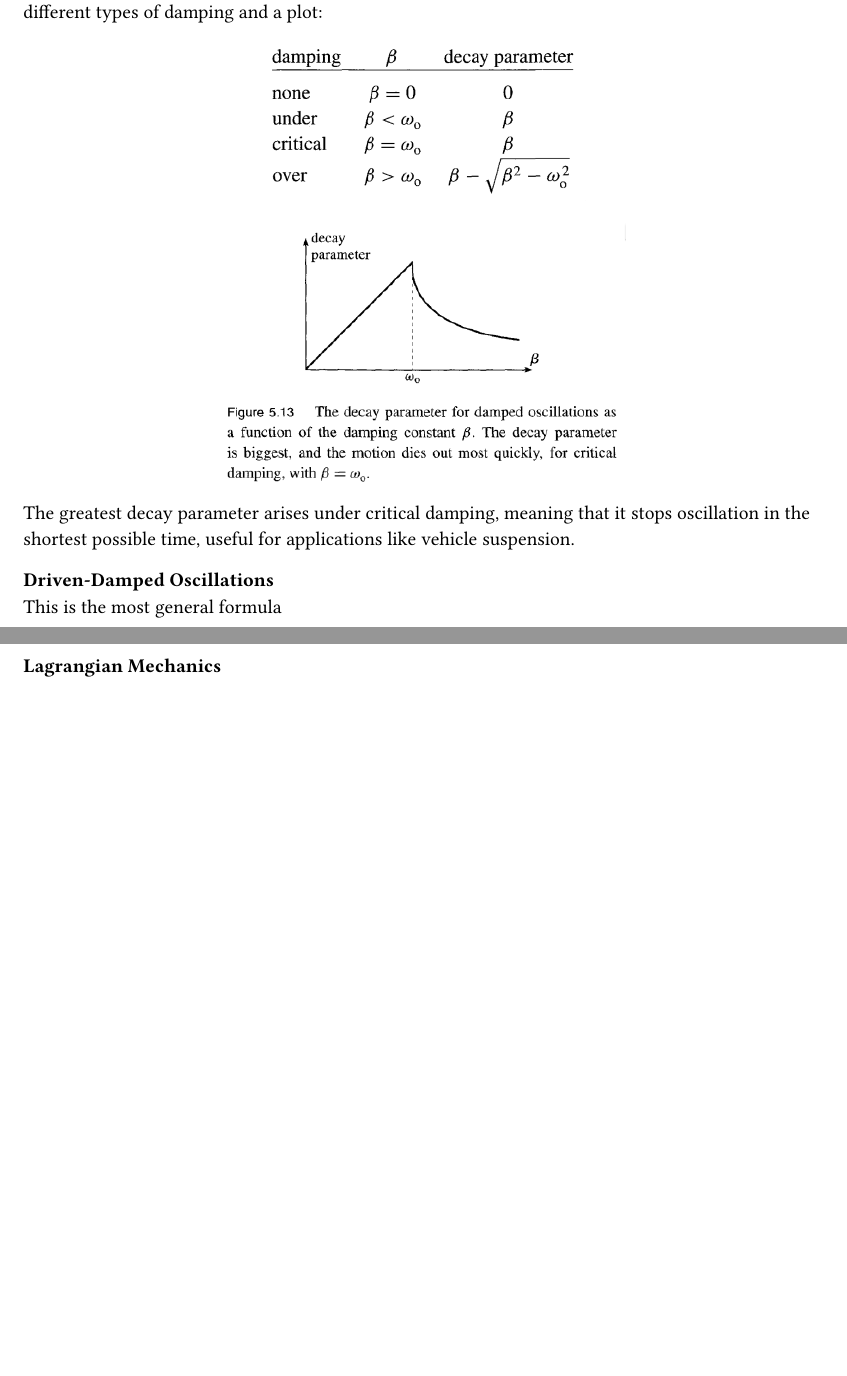
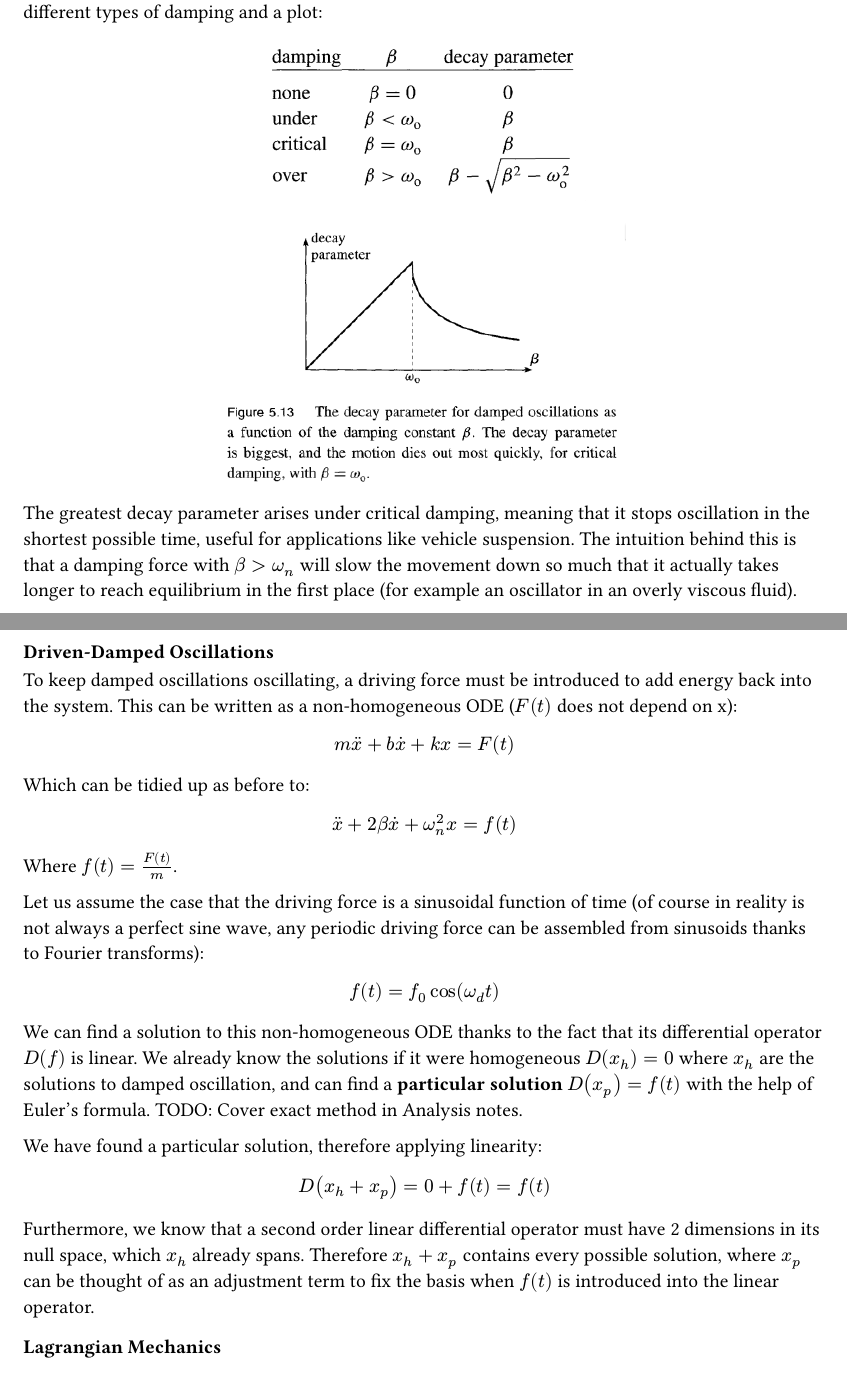
Before and after one commit to kalekdev/uni, a Typst document (fundamentals/physics.typ, which reads semester-2/analysis-2/notes.typ): two parts of pages 12 and 13 of 14 before the commit and two parts of pages 12 and 13 of 15 after it, joined at a grey line, cut so that both start at the same text, the shorter picture padded with empty space. The pictures show the PDF file fundamentals/physics.pdf that the author committed with the source.

Commit message:
Driven-damped oscillation notes

```diff
--- a/fundamentals/physics.typ
+++ b/fundamentals/physics.typ
@@ -429,10 +429,33 @@ An interesting property of damped oscillations is how quickly they decay. The *d
   image("images/decay-parameter-plot.png", width: 50%),
 ) <fig-decay-parameter-plot>
 
-The greatest decay parameter arises under critical damping, meaning that it stops oscillation in the shortest possible time, useful for applications like vehicle suspension.
+The greatest decay parameter arises under critical damping, meaning that it stops oscillation in the shortest possible time, useful for applications like vehicle suspension. The intuition behind this is that a damping force with $beta > omega_n$ will slow the movement down so much that it actually takes longer to reach equilibrium in the first place (for example an oscillator in an overly viscous fluid).
 
 ==== Driven-Damped Oscillations
-This is the most general formula
+To keep damped oscillations oscillating, a driving force must be introduced to add energy back into the system. This can be written as a non-homogeneous ODE ($F(t)$ does not depend on x):
+$
+  m dot.double(x) + b dot(x) + k x = F(t)
+$
+Which can be tidied up as before to:
+$
+  dot.double(x) + 2 beta dot(x) + omega_n^2 x = f(t)
+$
+Where $f(t) = F(t) / m$.
+
+Let us assume the case that the driving force is a sinusoidal function of time (of course in reality is not always a perfect sine wave, any periodic driving force can be assembled from sinusoids thanks to Fourier transforms):
+$
+  f(t) = f_0 cos(omega_d t)
+$
+
+We can find a solution to this non-homogeneous ODE thanks to the fact that its differential operator $D(f)$ is linear. We already know the solutions if it were homogeneous $D(x_h) = 0$ where $x_h$ are the solutions to damped oscillation, and can find a *particular solution* $D(x_p) = f(t)$ with the help of Euler's formula. TODO: Cover exact method in Analysis notes.
+
+
+We have found a particular solution, therefore applying linearity:
+$
+  D(x_h + x_p) = 0 + f(t) = f(t)
+$
+Furthermore, we know that a second order linear differential operator must have 2 dimensions in its null space, which $x_h$ already spans. Therefore $x_h + x_p$ contains every possible solution, where $x_p$ can be thought of as an adjustment term to fix the basis when $f(t)$ is introduced into the linear operator.
+
 
 === Lagrangian Mechanics
 
--- a/semester-2/analysis-2/notes.typ
+++ b/semester-2/analysis-2/notes.typ
@@ -3,0 +10 @@ Spherical coordinate vector operators
+=== Differential Operator
```
Also changed, not shown: semester-1/lineare-algebra/notes.typ (+2 -0 lines), fundamentals/physics.pdf, semester-1/lineare-algebra/notes.pdf, semester-2/analysis-2/notes.pdf, semester-2/analysis-2/notes.typ (27 more changed lines).
